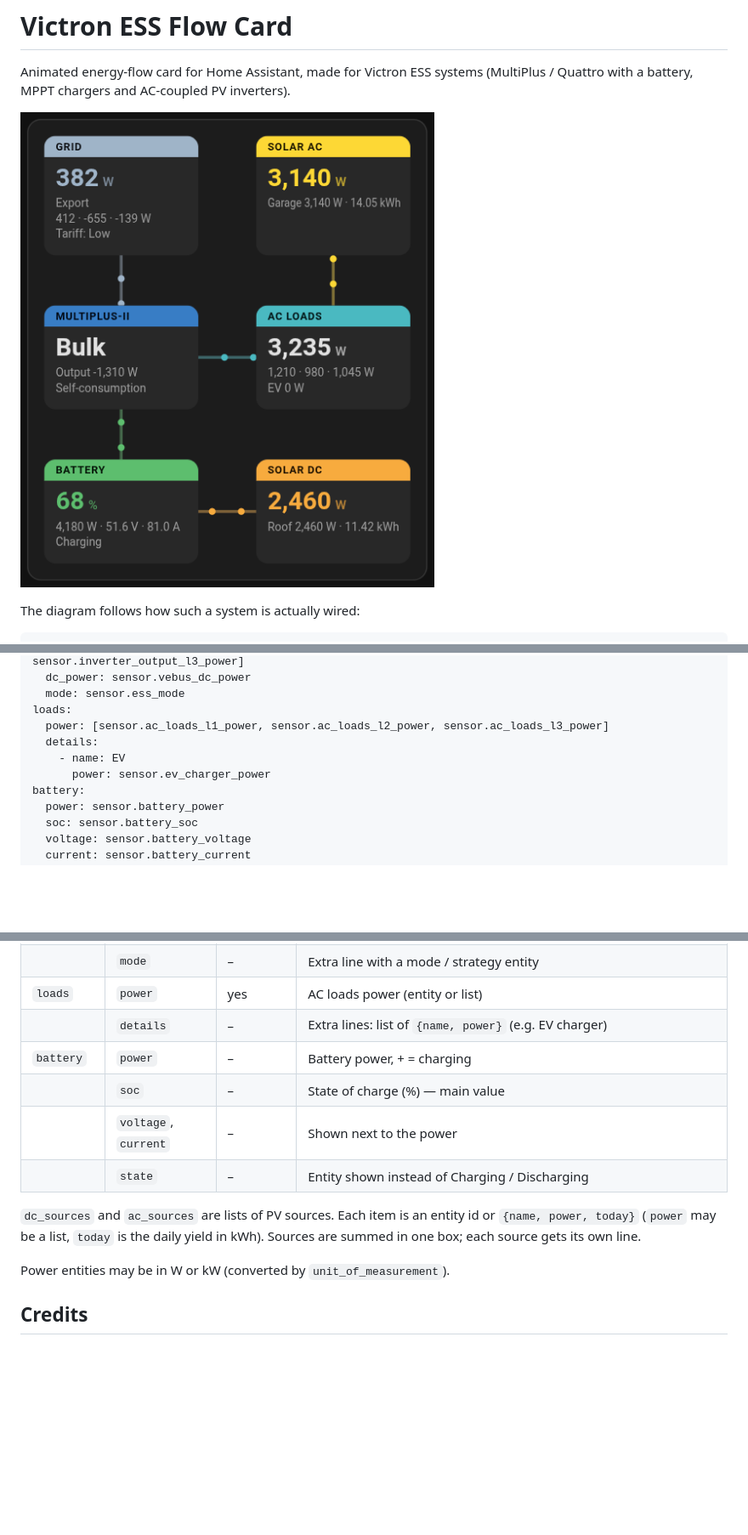
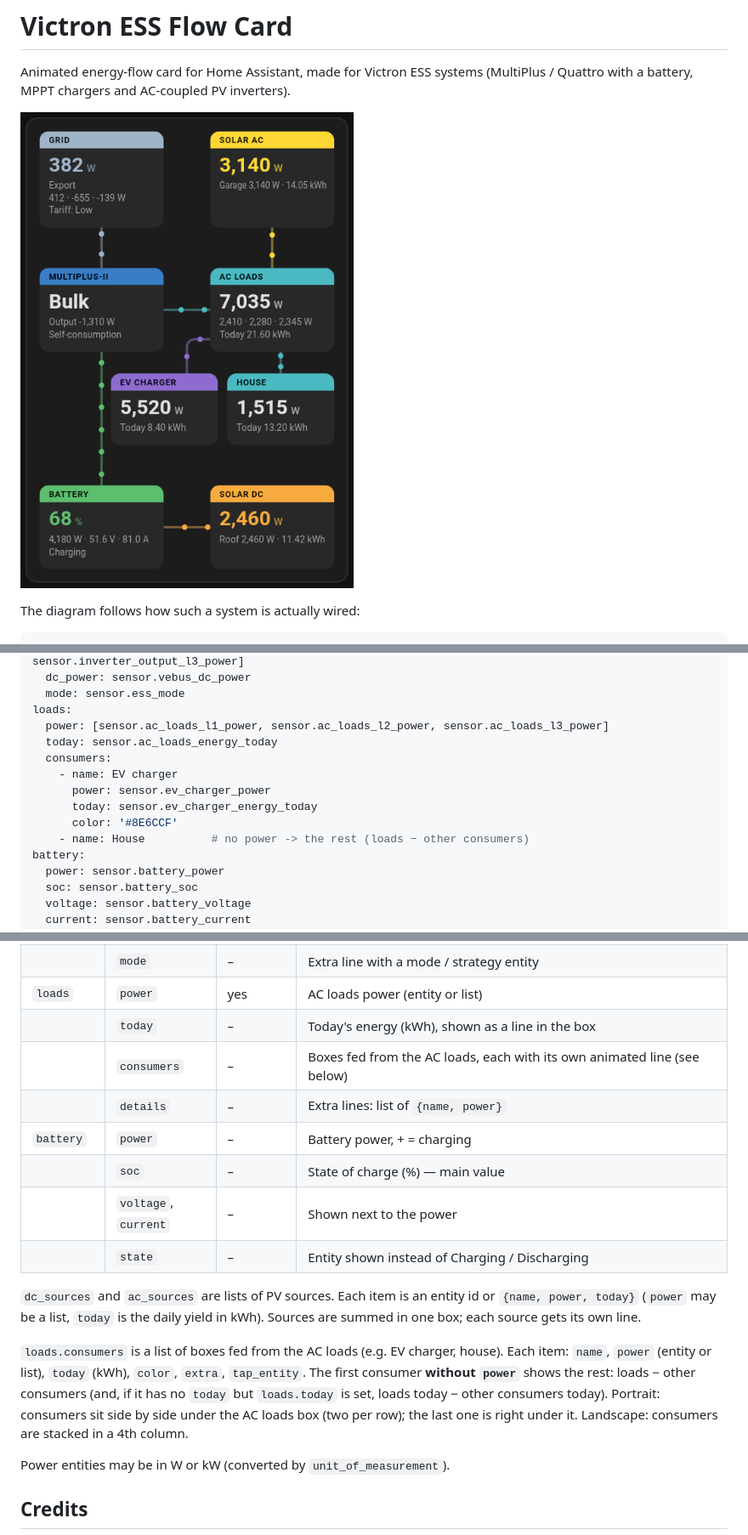
Before and after one commit to CVKBaca/victron-ess-flow-card, a Markdown page: README.md, 3 parts joined by grey strips. Shown at 85% size. GitHub-like rendering; pictures changed too: images/screenshot.png; blank space fills up the shorter version.

Commit message:
feat: spotrebice pod AC loads (consumers), loads.today, v0.2.0
Co-Authored-By: Claude Opus 5.5 <noreply@anthropic.com>

```diff
--- a/README.md
+++ b/README.md
@@ -66,9 +66,13 @@ inverter:
   mode: sensor.ess_mode
 loads:
   power: [sensor.ac_loads_l1_power, sensor.ac_loads_l2_power, sensor.ac_loads_l3_power]
-  details:
-    - name: EV
+  today: sensor.ac_loads_energy_today
+  consumers:
+    - name: EV charger
       power: sensor.ev_charger_power
+      today: sensor.ev_charger_energy_today
+      color: '#8E6CCF'
+    - name: House          # no power -> the rest (loads − other consumers)
 battery:
   power: sensor.battery_power
   soc: sensor.battery_soc
@@ -120,7 +124,9 @@ Common options for `grid`, `inverter`, `loads` and `battery`:
 | | `invert_dc` | – | `true` flips the sign of `dc_power` |
 | | `mode` | – | Extra line with a mode / strategy entity |
 | `loads` | `power` | yes | AC loads power (entity or list) |
-| | `details` | – | Extra lines: list of `{name, power}` (e.g. EV charger) |
+| | `today` | – | Today's energy (kWh), shown as a line in the box |
+| | `consumers` | – | Boxes fed from the AC loads, each with its own animated line (see below) |
+| | `details` | – | Extra lines: list of `{name, power}` |
 | `battery` | `power` | – | Battery power, + = charging |
 | | `soc` | – | State of charge (%) — main value |
 | | `voltage`, `current` | – | Shown next to the power |
@@ -129,6 +135,13 @@ Common options for `grid`, `inverter`, `loads` and `battery`:
 `dc_sources` and `ac_sources` are lists of PV sources. Each item is an entity id or
 `{name, power, today}` (`power` may be a list, `today` is the daily yield in kWh).
 Sources are summed in one box; each source gets its own line.
+
+`loads.consumers` is a list of boxes fed from the AC loads (e.g. EV charger, house). Each item:
+`name`, `power` (entity or list), `today` (kWh), `color`, `extra`, `tap_entity`.
+The first consumer **without `power`** shows the rest: loads − other consumers (and, if it has no `today` but
+`loads.today` is set, loads today − other consumers today).
+Portrait: consumers sit side by side under the AC loads box (two per row); the last one is right under it.
+Landscape: consumers are stacked in a 4th column.
 
 Power entities may be in W or kW (converted by `unit_of_measurement`).
 
```
Also changed, not shown: 1 other file.
